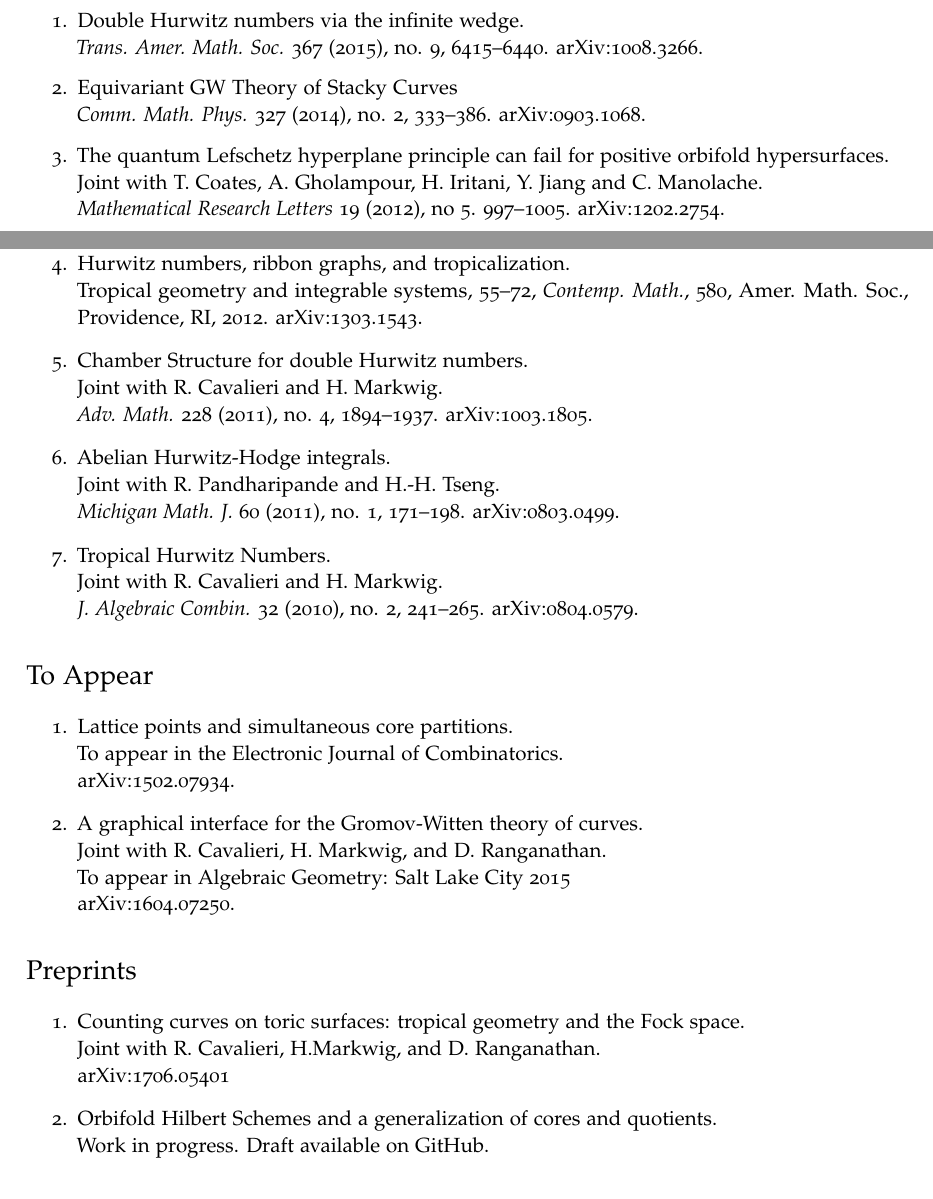
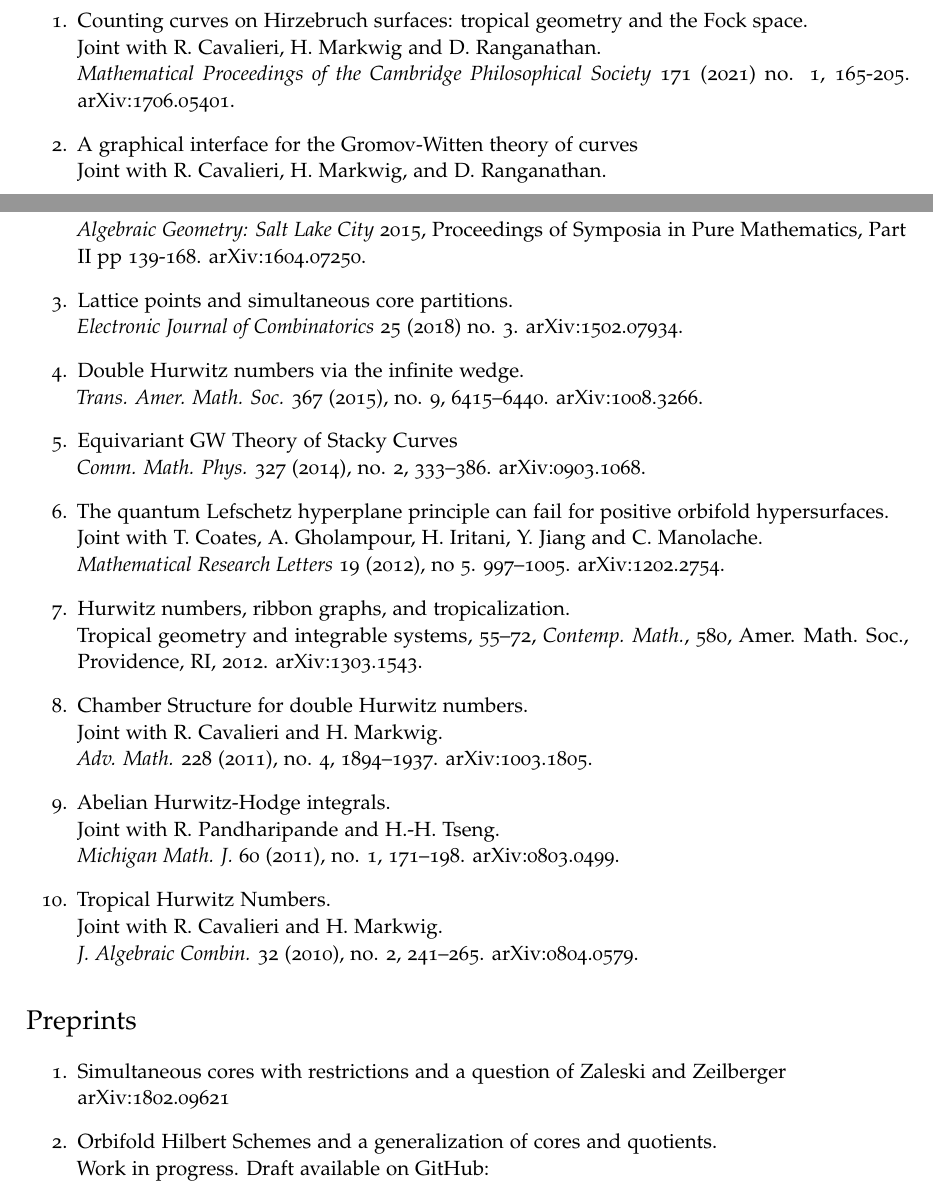
Before and after one commit to ptwiddle/ptwiddle.github.io, a LaTeX CV (cv.tex): two parts of pages 1 and 2 of 3, joined at a grey line, cut so that both start at the same text. Compiled offline with pdfLaTeX.

Commit message:
updated cv

```diff
--- a/cv.tex
+++ b/cv.tex
@@ -134,6 +134,21 @@ Sheffield S10 2TN, UK
 
 \section*{Papers }
 \begin{enumerate}
+
+\item Counting curves on Hirzebruch surfaces: tropical geometry and the Fock space. \\
+Joint with R. Cavalieri, H. Markwig and D. Ranganathan. \\
+\emph{Mathematical Proceedings of the Cambridge Philosophical Society} 171 (2021) no. 1, 165-205.
+   \href{https://arxiv.org/abs/1706.05401}{arXiv:1706.05401}.
+
+\item A graphical interface for the Gromov-Witten theory of curves \\
+Joint with R. Cavalieri, H. Markwig, and D. Ranganathan. \\
+\emph{Algebraic Geometry: Salt Lake City} 2015, Proceedings of Symposia in Pure Mathematics, Part II pp 139-168. \href{https://arxiv.org/abs/1604.07250}{arXiv:1604.07250}.
+
+
+\item Lattice points and simultaneous core partitions. \\
+\emph{Electronic Journal of Combinatorics} 25 (2018) no. 3.
+  \href{http://arxiv.org/abs/1502.07934}{arXiv:1502.07934}.
+
 \item Double Hurwitz numbers via the infinite wedge. \\
 \emph{Trans. Amer. Math. Soc.} 367 (2015), no. 9, 6415--6440. \href{http://arxiv.org/abs/1008.3266}{arXiv:1008.3266}.
 
@@ -162,31 +177,14 @@ Joint with R. Pandharipande and H.-H. Tseng.  \\
 
 \end{enumerate}
 
-
-
-\section*{To Appear}
-\begin{enumerate}
-
-\item Lattice points and simultaneous core partitions. \\
-To appear in the Electronic Journal of Combinatorics. \\
-  \href{http://arxiv.org/abs/1502.07934}{arXiv:1502.07934}.
-
-\item A graphical interface for the Gromov-Witten theory of curves. \\
- Joint with R. Cavalieri, H. Markwig, and D. Ranganathan. \\
-To appear in Algebraic Geometry: Salt Lake City 2015 \\
- \href{http://arxiv.org/abs/1604.07250}{arXiv:1604.07250}.
-
-\end{enumerate}
-
 \section*{Preprints}
 \begin{enumerate}
 
-\item Counting curves on toric surfaces: tropical geometry and the Fock space. \\
-  Joint with R. Cavalieri, H.Markwig, and D. Ranganathan. \\
-  \href{https://arxiv.org/abs/1706.05401}{arXiv:1706.05401}
+\item Simultaneous cores with restrictions and a question of Zaleski and Zeilberger \\
+\href{https://arxiv.org/abs/1802.09621}{arXiv:1802.09621}
 
 \item Orbifold Hilbert Schemes and a generalization of cores and quotients. \\
-  Work in progress.  \href{https://github.com/ptwiddle/Orbifold-Hilbert-Schemes-partitions/blob/master/GHilb.pdf}{Draft available on GitHub.}
+  Work in progress.  \href{https://github.com/ptwiddle/Orbifold-Hilbert-Schemes-partitions/blob/master/GHilb.pdf}{Draft available on GitHub: }
   \end{enumerate}
 
 
```
Also changed, not shown: cv.pdf, cv.tex (2 more changed lines).
